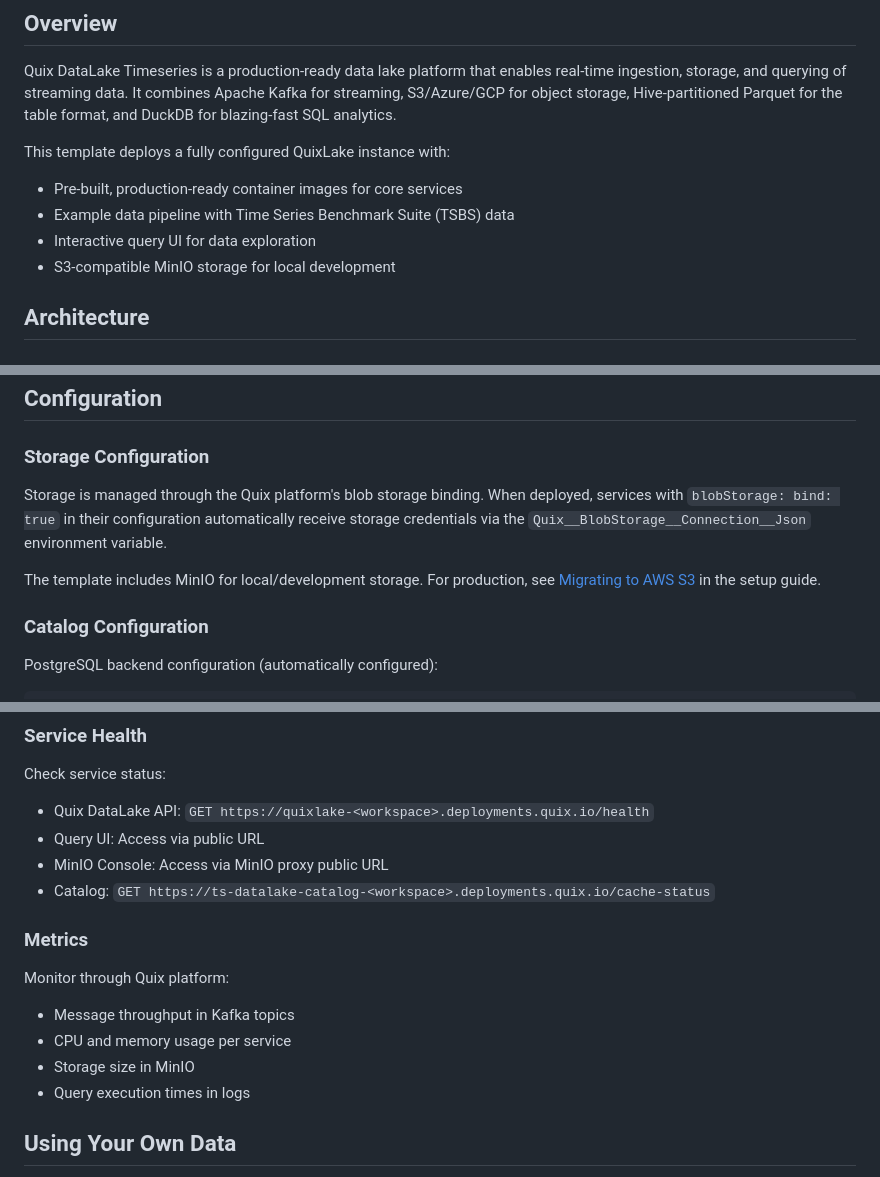
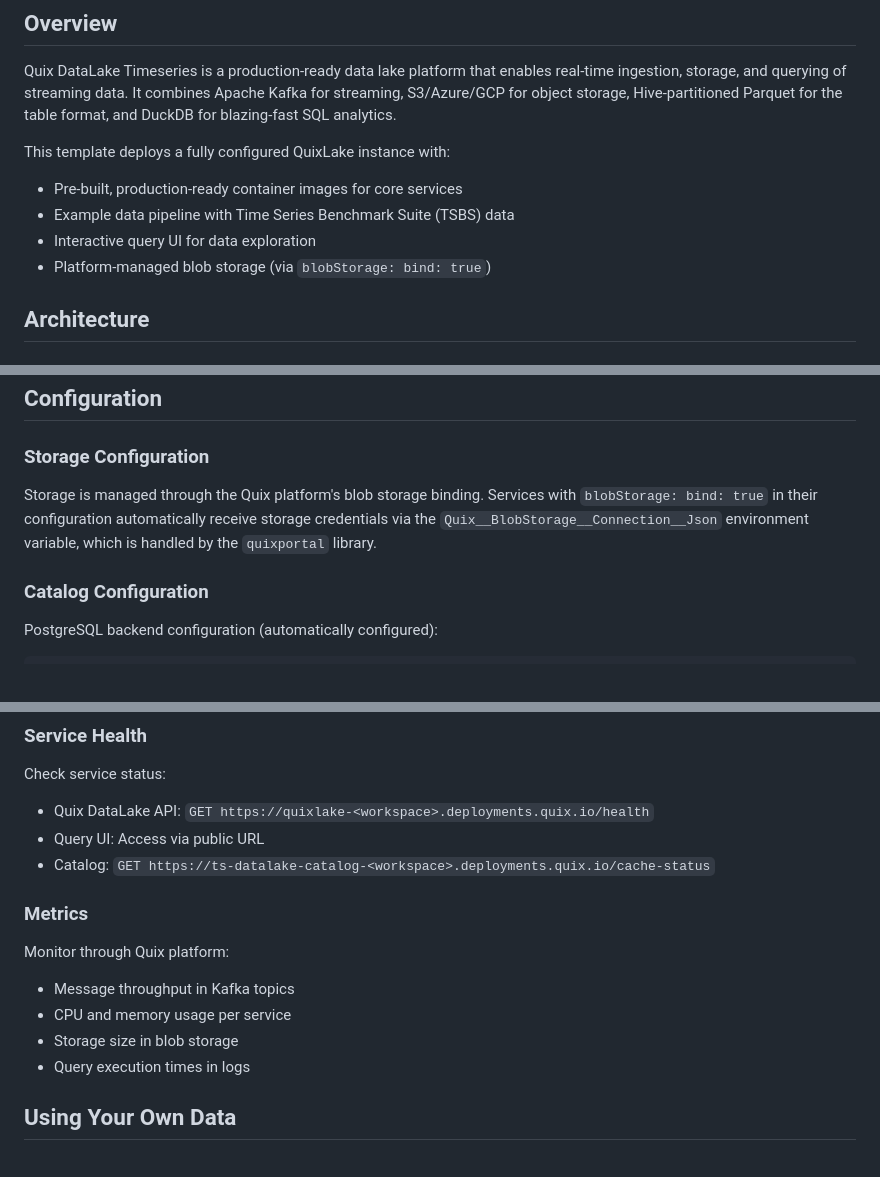
Before and after one commit to quixio/template-quixlake, a Markdown page: README.md, 3 parts joined by grey strips. Rendered like a GitHub page.

```diff
--- a/README.md
+++ b/README.md
@@ -37,7 +37,7 @@ This template deploys a fully configured QuixLake instance with:
 - Pre-built, production-ready container images for core services
 - Example data pipeline with Time Series Benchmark Suite (TSBS) data
 - Interactive query UI for data exploration
-- S3-compatible MinIO storage for local development
+- Platform-managed blob storage (via `blobStorage: bind: true`)
 
 ## Architecture
 
@@ -290,9 +280,7 @@ Public access proxy for MinIO in Quix platform.
 
 ### Storage Configuration
 
-Storage is managed through the Quix platform's blob storage binding. When deployed, services with `blobStorage: bind: true` in their configuration automatically receive storage credentials via the `Quix__BlobStorage__Connection__Json` environment variable.
-
-The template includes MinIO for local/development storage. For production, see [Migrating to AWS S3](SETUP.md#migrating-to-aws-s3) in the setup guide.
+Storage is managed through the Quix platform's blob storage binding. Services with `blobStorage: bind: true` in their configuration automatically receive storage credentials via the `Quix__BlobStorage__Connection__Json` environment variable, which is handled by the `quixportal` library.
 
 ### Catalog Configuration
 
@@ -488,7 +476,6 @@ Configure Grafana datasource with your QuixLake API URL.
 Check service status:
 - Quix DataLake API: `GET https://quixlake-<workspace>.deployments.quix.io/health`
 - Query UI: Access via public URL
-- MinIO Console: Access via MinIO proxy public URL
 - Catalog: `GET https://ts-datalake-catalog-<workspace>.deployments.quix.io/cache-status`
 
 ### Metrics
@@ -496,7 +483,7 @@ Check service status:
 Monitor through Quix platform:
 - Message throughput in Kafka topics
 - CPU and memory usage per service
-- Storage size in MinIO
+- Storage size in blob storage
 - Query execution times in logs
 
 ## Using Your Own Data
```
Also changed, not shown: other parts of README.md (+12 -35 lines), SETUP.md (+12 -127 lines).
